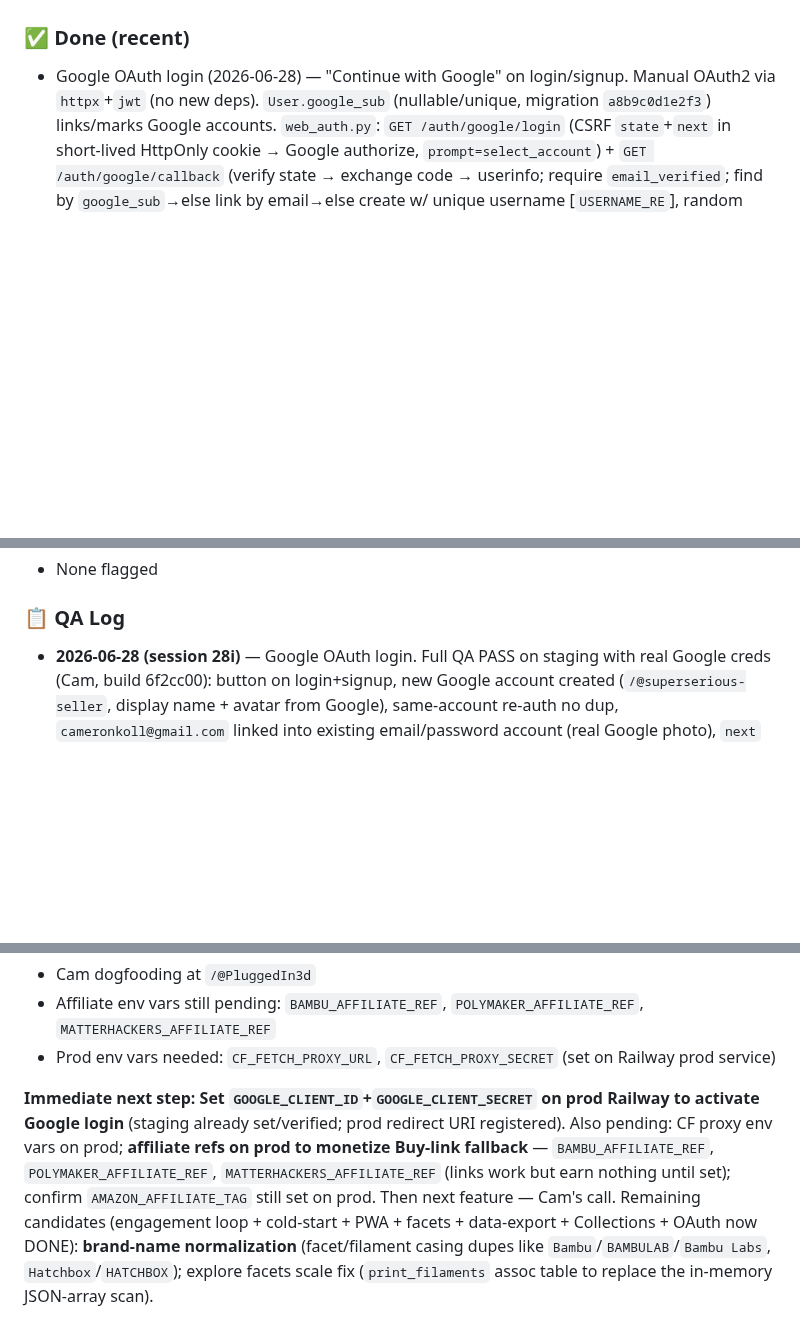
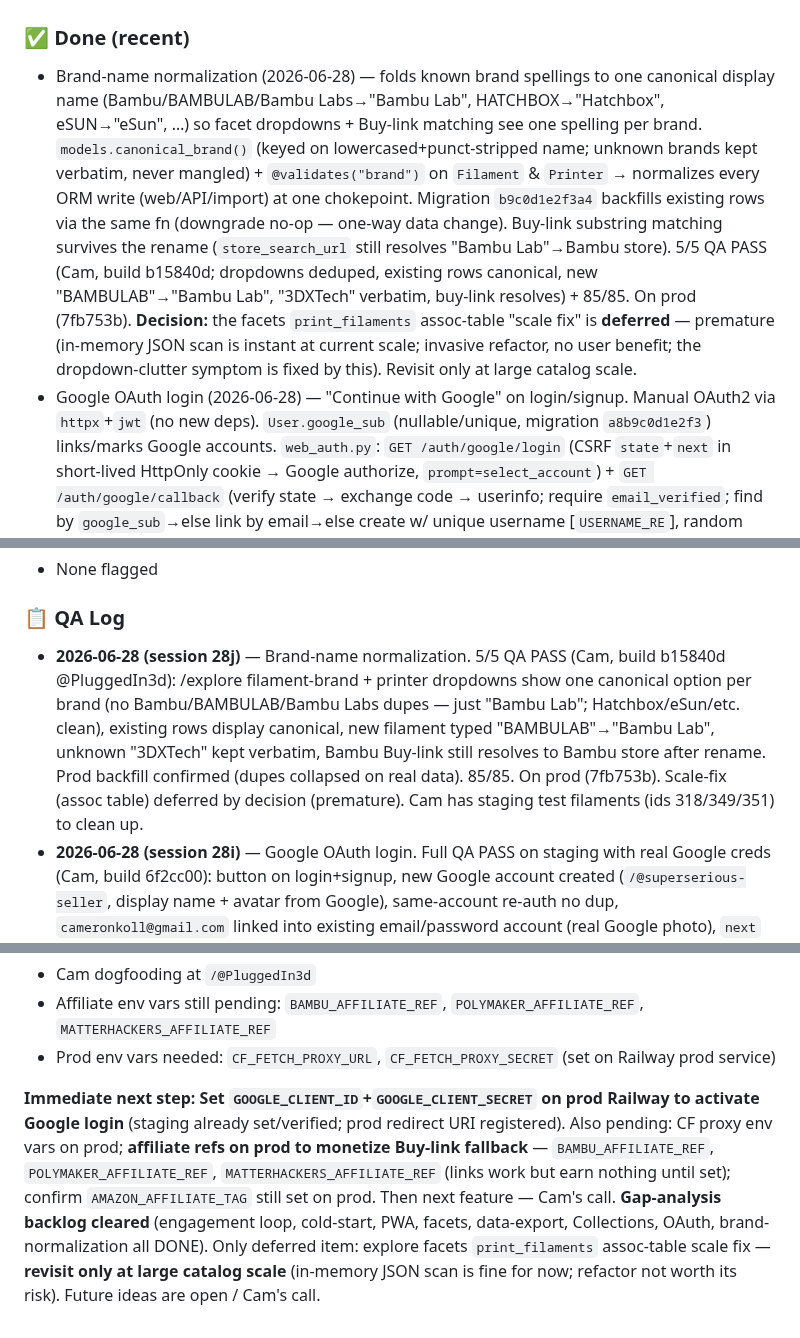
Before and after one commit to superseriousseller/printshelf, a Markdown page: CLAUDE.md, 3 parts joined by grey strips. GitHub-like rendering; blank space fills up the shorter version.

Commit message:
docs: log session 28j brand normalization + close gap-analysis backlog
Co-Authored-By: Claude Opus 4.8 (1M context) <noreply@anthropic.com>

```diff
--- a/CLAUDE.md
+++ b/CLAUDE.md
@@ -10,6 +10,7 @@
 - Affiliate env vars pending: `BAMBU_AFFILIATE_REF`, `POLYMAKER_AFFILIATE_REF`, `MATTERHACKERS_AFFILIATE_REF` (simple `?ref=` params, no code change needed)
 
 ### ✅ Done (recent)
+- Brand-name normalization (2026-06-28) — folds known brand spellings to one canonical display name (Bambu/BAMBULAB/Bambu Labs→"Bambu Lab", HATCHBOX→"Hatchbox", eSUN→"eSun", …) so facet dropdowns + Buy-link matching see one spelling per brand. `models.canonical_brand()` (keyed on lowercased+punct-stripped name; unknown brands kept verbatim, never mangled) + `@validates("brand")` on `Filament` & `Printer` → normalizes every ORM write (web/API/import) at one chokepoint. Migration `b9c0d1e2f3a4` backfills existing rows via the same fn (downgrade no-op — one-way data change). Buy-link substring matching survives the rename (`store_search_url` still resolves "Bambu Lab"→Bambu store). 5/5 QA PASS (Cam, build b15840d; dropdowns deduped, existing rows canonical, new "BAMBULAB"→"Bambu Lab", "3DXTech" verbatim, buy-link resolves) + 85/85. On prod (7fb753b). **Decision:** the facets `print_filaments` assoc-table "scale fix" is **deferred** — premature (in-memory JSON scan is instant at current scale; invasive refactor, no user benefit; the dropdown-clutter symptom is fixed by this). Revisit only at large catalog scale.
 - Google OAuth login (2026-06-28) — "Continue with Google" on login/signup. Manual OAuth2 via `httpx`+`jwt` (no new deps). `User.google_sub` (nullable/unique, migration `a8b9c0d1e2f3`) links/marks Google accounts. `web_auth.py`: `GET /auth/google/login` (CSRF `state`+`next` in short-lived HttpOnly cookie → Google authorize, `prompt=select_account`) + `GET /auth/google/callback` (verify state → exchange code → userinfo; require `email_verified`; find by `google_sub`→else link by email→else create w/ unique username [`USERNAME_RE`], random unusable `password_hash`, `email_verified=True`, Google avatar, `send_welcome`; same session cookie as password login → redirect `next`). **Config-gated** via `_google_configured()` exposed as Jinja global `google_login_enabled()` — button + routes inert until `GOOGLE_CLIENT_ID`+`GOOGLE_CLIENT_SECRET` set (ships safe). `login.html`/`signup.html` button + divider + `?oauth_error=1` note. **Account-link by Google-verified email is safe.** Full QA PASS on staging w/ real creds (Cam, build 6f2cc00): new-account create, same-account re-auth (no dup), email-linking both ways, `next` deep-link, avatar pull, denial→note. Error note fires for real OAuth denials (`error=access_denied`→`/login?oauth_error=1`); browser-back is undetectable by design (lands cleanly on /login, no note — not a defect). 85/85. On prod (b8a2e5d) — **needs prod env vars to activate (see In Progress).**
 - Collections (2026-06-28) — user-named groups of prints (many-to-many). `Collection` (name, description, `.url_id` via `print_url_id`) + `CollectionPrint` join (unique pair); migration `f7a8b9c0d1e2` (2 tables); `FREE_TIER_COLLECTION_LIMIT=10` via `enforce_collection_limit` (web→/dashboard/upgrade on 402). Dashboard (`/dashboard/collections` list+create, `/{id}` manage rename/description/delete + member grid w/ remove, `/{id}/remove`); sidebar nav + count. Add-from-print: owner checkboxes on print-detail → `POST /@{u}/prints/{id}/collections` syncs membership (session-cookie like `/rate`, ownership re-checked, foreign ids ignored). Public: `GET /@{u}/collections/{ref}` (bare-id/stale-slug→301; visitors see only public+non-queued prints, owner sees all) + Collections section on profile (cover+visible-count, non-empty only). Reuses `.print-card` grid. Additive (new tables only). 16/16 QA PASS (Cam, build 187e779; create/rename/delete, multi-collection membership, public page, bare-id **301 confirmed on staging**, remove≠delete-print, private-print hidden from visitors) + ownership/cap verified locally + 85/85. On prod (aa680da). Note: create form `name` is `required` (client) + server no-ops empty (a fast-automation empty-submit no-op'd — not a human-reachable bug).
 - Filament Buy-link store-search fallback (2026-06-27) — **bug:** Bambu filaments showed no "Buy" link. **Cause:** the link is gated on `filament.source_url`; filaments added manually/via extension (esp. Bambu) have none → no link on every device (NOT a mobile bug — no CSS hides `.chip-buy`). **Fix:** `affiliate.store_search_url(brand,material,color,finish)` maps brand→store search (verified live: Bambu/Polymaker/SUNLU/Anycubic `…/search?q=`, MatterHackers `…/store/c?q=`, FlashForge `…/search?q=`; **Amazon `/s?k=` catch-all** for brands w/ no dedicated store) → `apply_affiliate()` adds the ref. `affiliate.filament_buy_url(...)` = product URL if `source_url` else fallback. Wired into print-detail buy chip (profile.py), `/dashboard/filaments/{id}/buy` redirector (click tracked via `detect_store(target)`), filaments_list (show Buy when `source_url or brand`). Links work bare today, monetize once refs set; Amazon tag applies on prod (set since 2026-06-04), absent on staging (expected — same as Bambu-ref note). 5/5 + edge QA PASS (Cam, build 86d6ffd; Bambu→store search, unknown→Amazon, product URL wins, query formatting). 85/85. On prod (2e2478f).
@@ -50,6 +51,7 @@
 - None flagged
 
 ### 📋 QA Log
+- **2026-06-28 (session 28j)** — Brand-name normalization. 5/5 QA PASS (Cam, build b15840d @PluggedIn3d): /explore filament-brand + printer dropdowns show one canonical option per brand (no Bambu/BAMBULAB/Bambu Labs dupes — just "Bambu Lab"; Hatchbox/eSun/etc. clean), existing rows display canonical, new filament typed "BAMBULAB"→"Bambu Lab", unknown "3DXTech" kept verbatim, Bambu Buy-link still resolves to Bambu store after rename. Prod backfill confirmed (dupes collapsed on real data). 85/85. On prod (7fb753b). Scale-fix (assoc table) deferred by decision (premature). Cam has staging test filaments (ids 318/349/351) to clean up.
 - **2026-06-28 (session 28i)** — Google OAuth login. Full QA PASS on staging with real Google creds (Cam, build 6f2cc00): button on login+signup, new Google account created (`/@superserious-seller`, display name + avatar from Google), same-account re-auth no dup, `cameronkoll@gmail.com` linked into existing email/password account (real Google photo), `next` deep-link preserved, email/password unchanged. Edge: "didn't complete" note fires for real denials (`?error=access_denied`→`/login?oauth_error=1`, confirmed on staging) — browser-back lands cleanly on /login with no note (undetectable server-side by design, not a defect). Locally: gating off/on, authorize-URL params + HttpOnly state cookie, find-or-create (new/same-sub/link-by-email), unique usernames. 85/85. On prod (b8a2e5d), button activates once prod `GOOGLE_CLIENT_ID`/`SECRET` set.
 - **2026-06-28 (session 28h)** — Collections (named print groups, many-to-many). 16/16 QA PASS (Cam, build 187e779 @PluggedIn3d): sidebar nav+live count, create→manage, rename/description persist (slug updates), add-to-collections checkboxes (sticky), one print in 2 collections, public collection page + profile section w/ covers, bare-id→slug redirect (curl-confirmed **301** on staging; the browser hid the code + showed a transient 503 = mid-QA deploy restart, since healthy), remove≠delete-print, uncheck removes, delete via confirm modal leaves prints intact, private-print hidden from logged-out visitors. Cap (10) not testable on Cam's Pro account → verified locally (11th→/dashboard/upgrade) + ownership (other user can't view/delete). Minor: fast-automation empty-name submit no-op'd — not human-reachable (`required` + server no-op). 85/85. On prod (aa680da). Cam left staging test data (collections id 1/3, a private Auryn print, filament id 318) to clean up.
 - **2026-06-27 (session 28g)** — Filament Buy-link store-search fallback. 5/5 + edge QA PASS (Cam, build 86d6ffd @PluggedIn3d): every filament row now has a Buy link; Bambu filament w/o URL → `us.store.bambulab.com/search?q=PLA+Matte+Black`; public-print chip shows "Buy →"; unknown brand (QA Test Brand) → `amazon.com/s?k=QA+Test+Brand+PETG+Red`; filament w/ saved product URL → exact product page (unchanged); query formatting "PLA Matte Black" correct. **Amazon tag note:** staging links lacked `?tag=` because `AMAZON_AFFILIATE_TAG` isn't set on staging (proven env-wide — the existing Hatchbox *product* link also lacked it); code applies the tag when the var is set (verified locally) and prod has had it since 2026-06-04. Prod confirmed: banana-sword print renders chip-buy for its Bambu filaments. 85/85. On prod (2e2478f).
@@ -189,4 +192,4 @@ PASS CRITERIA: All boxes checked, no unexpected behavior.
 - Affiliate env vars still pending: `BAMBU_AFFILIATE_REF`, `POLYMAKER_AFFILIATE_REF`, `MATTERHACKERS_AFFILIATE_REF`
 - Prod env vars needed: `CF_FETCH_PROXY_URL`, `CF_FETCH_PROXY_SECRET` (set on Railway prod service)
 
-**Immediate next step:** **Set `GOOGLE_CLIENT_ID`+`GOOGLE_CLIENT_SECRET` on prod Railway to activate Google login** (staging already set/verified; prod redirect URI registered). Also pending: CF proxy env vars on prod; **affiliate refs on prod to monetize Buy-link fallback** — `BAMBU_AFFILIATE_REF`, `POLYMAKER_AFFILIATE_REF`, `MATTERHACKERS_AFFILIATE_REF` (links work but earn nothing until set); confirm `AMAZON_AFFILIATE_TAG` still set on prod. Then next feature — Cam's call. Remaining candidates (engagement loop + cold-start + PWA + facets + data-export + Collections + OAuth now DONE): **brand-name normalization** (facet/filament casing dupes like `Bambu`/`BAMBULAB`/`Bambu Labs`, `Hatchbox`/`HATCHBOX`); explore facets scale fix (`print_filaments` assoc table to replace the in-memory JSON-array scan).
+**Immediate next step:** **Set `GOOGLE_CLIENT_ID`+`GOOGLE_CLIENT_SECRET` on prod Railway to activate Google login** (staging already set/verified; prod redirect URI registered). Also pending: CF proxy env vars on prod; **affiliate refs on prod to monetize Buy-link fallback** — `BAMBU_AFFILIATE_REF`, `POLYMAKER_AFFILIATE_REF`, `MATTERHACKERS_AFFILIATE_REF` (links work but earn nothing until set); confirm `AMAZON_AFFILIATE_TAG` still set on prod. Then next feature — Cam's call. **Gap-analysis backlog cleared** (engagement loop, cold-start, PWA, facets, data-export, Collections, OAuth, brand-normalization all DONE). Only deferred item: explore facets `print_filaments` assoc-table scale fix — **revisit only at large catalog scale** (in-memory JSON scan is fine for now; refactor not worth its risk). Future ideas are open / Cam's call.
```
Also changed, not shown: other parts of CLAUDE.md (+1 -0 lines).
